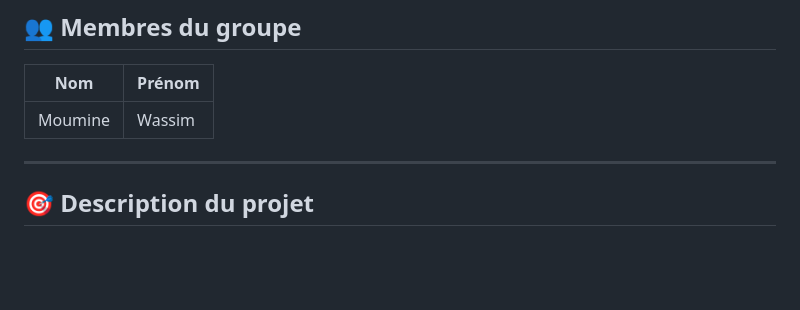
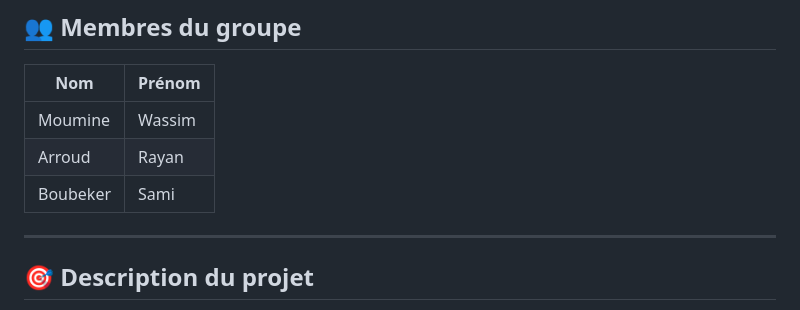
Before and after one commit to Wassim-Moumine/TimeTravelAgency, a Markdown page: README.md, the part around the change. GitHub-like rendering; blank space fills up the shorter version.

Commit message:
Add new team members to the README

```diff
--- a/README.md
+++ b/README.md
@@ -10,7 +10,8 @@
 | Nom | Prénom |
 |-----|--------|
 | Moumine | Wassim |
-
+| Arroud | Rayan |
+| Boubeker | Sami |
 ---
 
 ## 🎯 Description du projet
```
